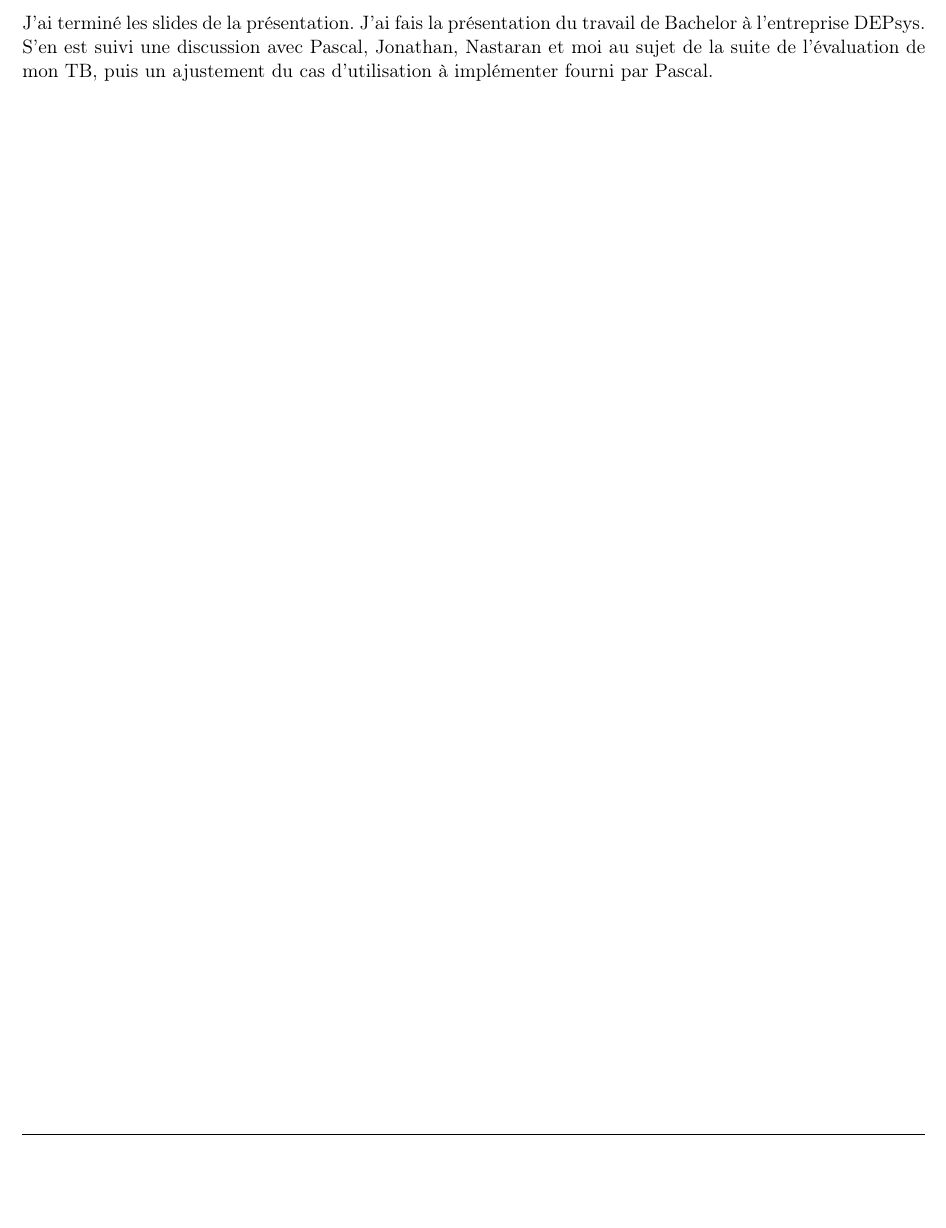
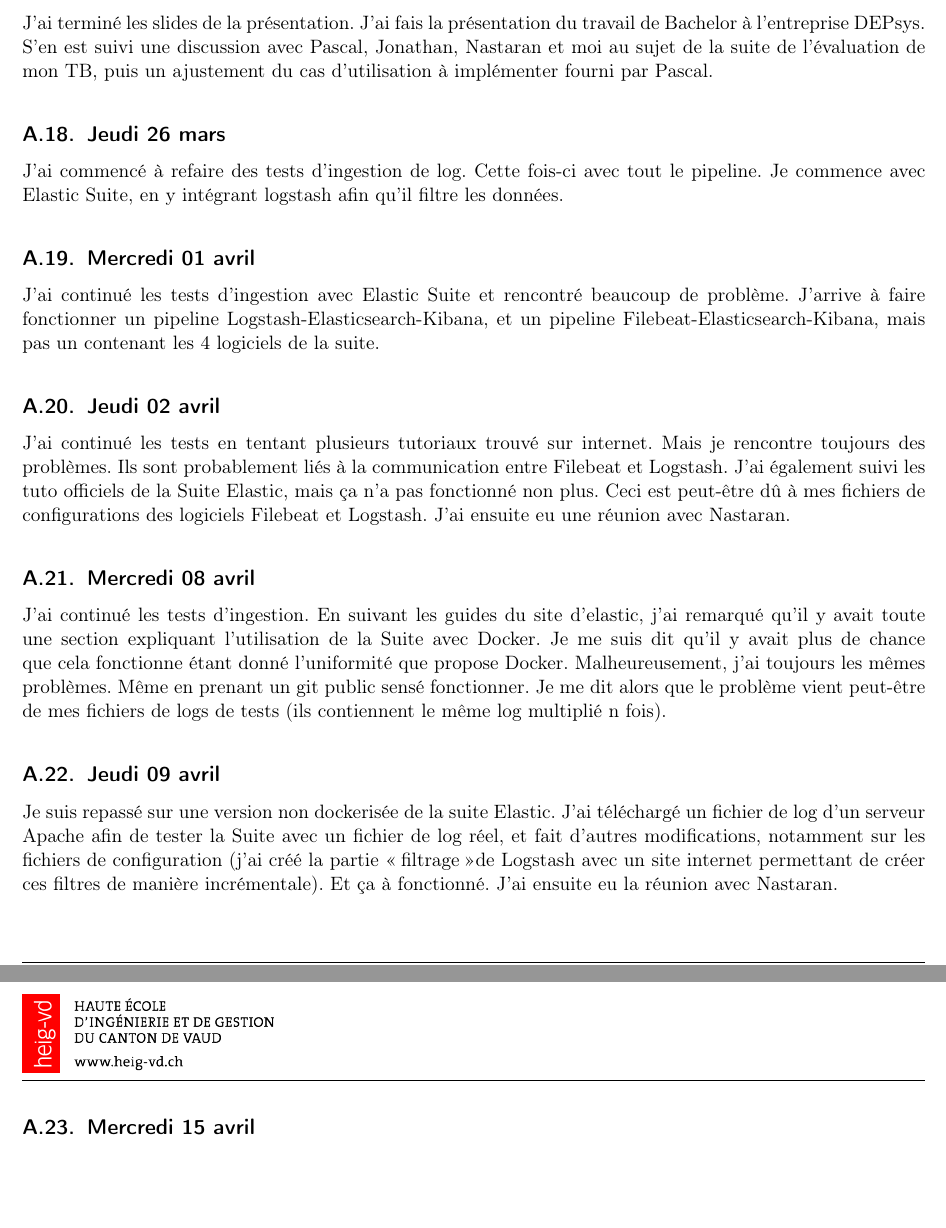
Before and after one commit to Jael24/TB_Rapport, a LaTeX document (main.tex): part of page 13 of 13 before the commit and two parts of pages 13 and 14 of 14 after it, the two joined at a grey line, cut so that both start at the same text, the shorter picture padded with empty space. Compiled offline with pdfLaTeX.

Commit message:
Update report

```diff
--- a/main.tex
+++ b/main.tex
@@ -496,5 +514,17 @@
     J'ai terminé les tests d'ingestions de logs pour les 4 systèmes. J'ai commencé à faire mes slides pour la présentation du 25 mars.
 \subsection{Mercredi 25 mars}
     J'ai terminé les slides de la présentation. J'ai fais la présentation du travail de Bachelor à l'entreprise DEPsys. S'en est suivi une discussion avec Pascal, Jonathan, Nastaran et moi au sujet de la suite de l'évaluation de mon TB, puis un ajustement du cas d'utilisation à implémenter fourni par Pascal.
+\subsection{Jeudi 26 mars}
+    J'ai commencé à refaire des tests d'ingestion de log. Cette fois-ci avec tout le pipeline. Je commence avec Elastic Suite, en y intégrant logstash afin qu'il filtre les données.
+\subsection{Mercredi 01 avril}
+    J'ai continué les tests d'ingestion avec Elastic Suite et rencontré beaucoup de problème. J'arrive à faire fonctionner un pipeline Logstash-Elasticsearch-Kibana, et un pipeline Filebeat-Elasticsearch-Kibana, mais pas un contenant les 4 logiciels de la suite.
+\subsection{Jeudi 02 avril}
+    J'ai continué les tests en tentant plusieurs tutoriaux trouvé sur internet. Mais je rencontre toujours des problèmes. Ils sont probablement liés à la communication entre Filebeat et Logstash. J'ai également suivi les tuto officiels de la Suite Elastic, mais ça n'a pas fonctionné non plus. Ceci est peut-être dû à mes fichiers de configurations des logiciels Filebeat et Logstash. J'ai ensuite eu une réunion avec Nastaran.
+\subsection{Mercredi 08 avril}
+    J'ai continué les tests d'ingestion. En suivant les guides du site d'elastic, j'ai remarqué qu'il y avait toute une section expliquant l'utilisation de la Suite avec Docker. Je me suis dit qu'il y avait plus de chance que cela fonctionne étant donné l'uniformité que propose Docker. Malheureusement, j'ai toujours les mêmes problèmes. Même en prenant un git public sensé fonctionner. Je me dit alors que le problème vient peut-être de mes fichiers de logs de tests (ils contiennent le même log multiplié n fois).
+\subsection{Jeudi 09 avril}
+    Je suis repassé sur une version non dockerisée de la suite Elastic. J'ai téléchargé un fichier de log d'un serveur Apache afin de tester la Suite avec un fichier de log réel, et fait d'autres modifications, notamment sur les fichiers de configuration (j'ai créé la partie \og filtrage \fg de Logstash avec un site internet permettant de créer ces filtres de manière incrémentale). Et ça à fonctionné. J'ai ensuite eu la réunion avec Nastaran.
+\subsection{Mercredi 15 avril}
+
 
 \end{document}
```
Also changed, not shown: TB_avec_template.pdf, main.tex (22 more changed lines).
